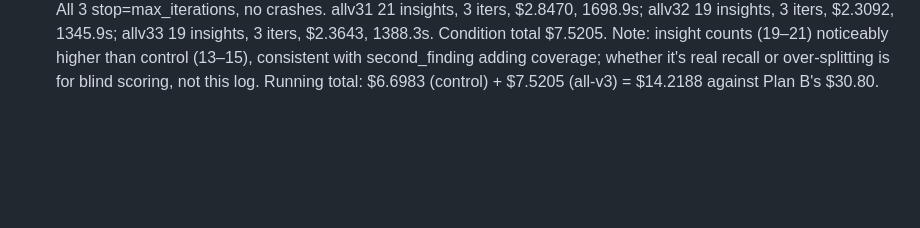
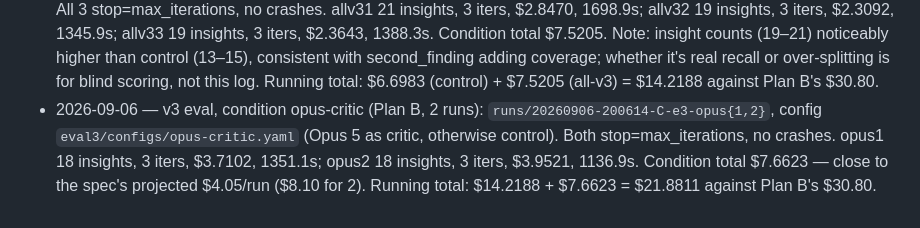
Before and after one commit to sleepycobalt/motif, a Markdown page: docs/case-study-notes.md, the part around the change. GitHub-like rendering; blank space fills up the shorter version.

Commit message:
v3 eval: opus-critic condition, 2/2 valid runs, $7.66 ($21.88 running total)
Co-Authored-By: Claude Sonnet 5 <noreply@anthropic.com>
Claude-Session: https://claude.ai/code/session_01DEBxyapmsLHE29nsExHx1Z

```diff
--- a/docs/case-study-notes.md
+++ b/docs/case-study-notes.md
@@ -53,3 +53,4 @@ Running list of moments, decisions, and findings to draw on when writing the cas
 - 2026-09-06 — Building the tests found a real property of the loop that the eval will now report: with the cap raised to 5, a critic that repeats the same objection still stops the run at iteration 2 under `no_progress`. The first version of the cap-5 test stubbed a revise that changed nothing and got 2 iterations instead of 5; the loop was right and the test was wrong. Kept as its own test (`test_no_progress_still_stops_the_raised_cap`), because it means "cap 5" cannot be read as "5 rounds of critic" — it is a ceiling, not a schedule, and open item 5 has to be answered with that in view.
 - 2026-09-06 — v3 eval, condition control (Plan B, 3 runs): `runs/20260906-190902-C-e3-control{1,2,3}`, tag v2.1-eval config `eval3/configs/control.yaml`. All 3 stop=max_iterations, no crashes. control1 15 insights, 3 iters, $2.3578, 1359.8s; control2 13 insights, 3 iters, $2.0425, 1085.2s; control3 15 insights, 3 iters, $2.2980, 1353.3s. Condition total $6.6983. Running total against Plan B's $30.80: $6.70.
 - 2026-09-06 — v3 eval, condition all-v3 (Plan B, 3 runs): `runs/20260906-193549-C-e3-allv3{1,2,3}`, config `eval3/configs/all-v3.yaml` (second_finding, duplicate_insight, duplicate_receipt, critic_citation, dissent_at_intake). All 3 stop=max_iterations, no crashes. allv31 21 insights, 3 iters, $2.8470, 1698.9s; allv32 19 insights, 3 iters, $2.3092, 1345.9s; allv33 19 insights, 3 iters, $2.3643, 1388.3s. Condition total $7.5205. Note: insight counts (19–21) noticeably higher than control (13–15), consistent with second_finding adding coverage; whether it's real recall or over-splitting is for blind scoring, not this log. Running total: $6.6983 (control) + $7.5205 (all-v3) = $14.2188 against Plan B's $30.80.
+- 2026-09-06 — v3 eval, condition opus-critic (Plan B, 2 runs): `runs/20260906-200614-C-e3-opus{1,2}`, config `eval3/configs/opus-critic.yaml` (Opus 5 as critic, otherwise control). Both stop=max_iterations, no crashes. opus1 18 insights, 3 iters, $3.7102, 1351.1s; opus2 18 insights, 3 iters, $3.9521, 1136.9s. Condition total $7.6623 — close to the spec's projected $4.05/run ($8.10 for 2). Running total: $14.2188 + $7.6623 = $21.8811 against Plan B's $30.80.
```
